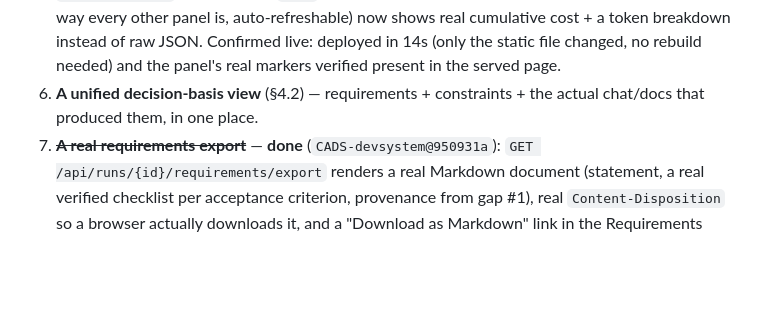
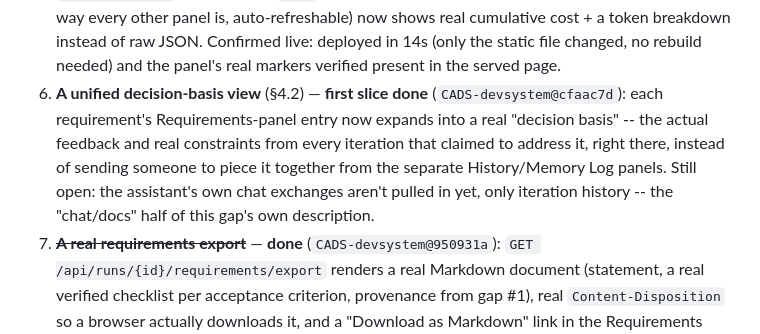
Before and after one commit to scimbe/CADS-devsystem, a Markdown page: docs/development-system-goal.md, the part around the change. Drawn GitHub-style; blank space fills up the shorter version.

Commit message:
docs: goal doc -- gap #6 first slice done (cfaac7d)

```diff
--- a/docs/development-system-goal.md
+++ b/docs/development-system-goal.md
@@ -314,8 +314,12 @@ faster than cold**, recompiling only what actually changed instead of the full d
    cumulative cost + a token breakdown instead of raw JSON. Confirmed live: deployed in 14s (only
    the static file changed, no rebuild needed) and the panel's real markers verified present in the
    served page.
-6. **A unified decision-basis view** (§4.2) — requirements + constraints + the actual chat/docs
-   that produced them, in one place.
+6. **A unified decision-basis view** (§4.2) — **first slice done** (`CADS-devsystem@cfaac7d`): each
+   requirement's Requirements-panel entry now expands into a real "decision basis" -- the actual
+   feedback and real constraints from every iteration that claimed to address it, right there,
+   instead of sending someone to piece it together from the separate History/Memory Log panels.
+   Still open: the assistant's own chat exchanges aren't pulled in yet, only iteration history --
+   the "chat/docs" half of this gap's own description.
 7. ~~**A real requirements export**~~ — **done** (`CADS-devsystem@950931a`): `GET
    /api/runs/{id}/requirements/export` renders a real Markdown document (statement, a real
    verified checklist per acceptance criterion, provenance from gap #1), real `Content-Disposition`
```
